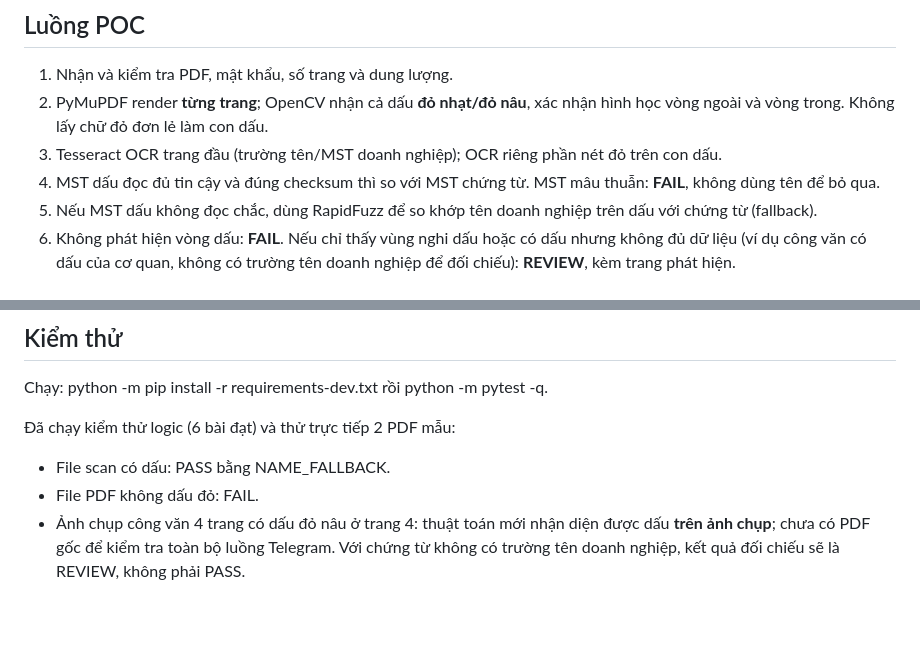
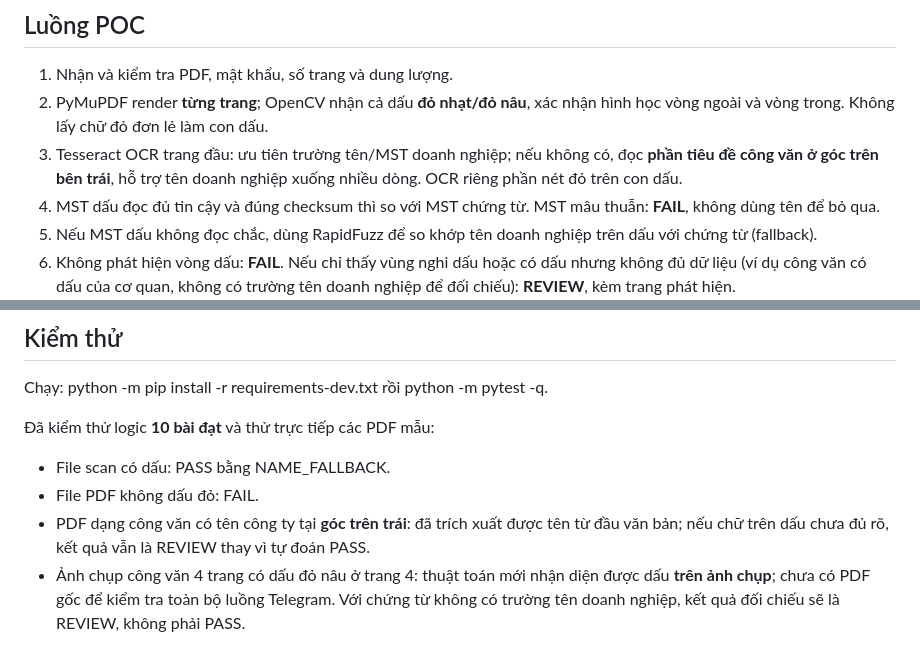
Before and after one commit to nguyenxtan/ocr, a Markdown page: README.md, 2 parts joined by grey strips. Rendered like a GitHub page; blank space fills up the shorter version.

Commit message:
docs: support issuer names in top-left official letterheads

```diff
--- a/README.md
+++ b/README.md
@@ -32,7 +32,7 @@ Yêu cầu: Docker Engine + Docker Compose v2, không cần GPU, n8n, database h
 
 1. Nhận và kiểm tra PDF, mật khẩu, số trang và dung lượng.
 2. PyMuPDF render **từng trang**; OpenCV nhận cả dấu **đỏ nhạt/đỏ nâu**, xác nhận hình học vòng ngoài và vòng trong. Không lấy chữ đỏ đơn lẻ làm con dấu.
-3. Tesseract OCR trang đầu (trường tên/MST doanh nghiệp); OCR riêng phần nét đỏ trên con dấu.
+3. Tesseract OCR trang đầu: ưu tiên trường tên/MST doanh nghiệp; nếu không có, đọc **phần tiêu đề công văn ở góc trên bên trái**, hỗ trợ tên doanh nghiệp xuống nhiều dòng. OCR riêng phần nét đỏ trên con dấu.
 4. MST dấu đọc đủ tin cậy và đúng checksum thì so với MST chứng từ. MST mâu thuẫn: **FAIL**, không dùng tên để bỏ qua.
 5. Nếu MST dấu không đọc chắc, dùng RapidFuzz để so khớp tên doanh nghiệp trên dấu với chứng từ (fallback).
 6. Không phát hiện vòng dấu: **FAIL**. Nếu chỉ thấy vùng nghi dấu hoặc có dấu nhưng không đủ dữ liệu (ví dụ công văn có dấu của cơ quan, không có trường tên doanh nghiệp để đối chiếu): **REVIEW**, kèm trang phát hiện.
@@ -64,9 +64,10 @@ Kết quả nội bộ có method = MST_MATCH hoặc NAME_FALLBACK, nhưng tin n
 
 Chạy: python -m pip install -r requirements-dev.txt rồi python -m pytest -q.
 
-Đã chạy kiểm thử logic (6 bài đạt) và thử trực tiếp 2 PDF mẫu:
+Đã kiểm thử logic **10 bài đạt** và thử trực tiếp các PDF mẫu:
 - File scan có dấu: PASS bằng NAME_FALLBACK.
 - File PDF không dấu đỏ: FAIL.
+- PDF dạng công văn có tên công ty tại **góc trên trái**: đã trích xuất được tên từ đầu văn bản; nếu chữ trên dấu chưa đủ rõ, kết quả vẫn là REVIEW thay vì tự đoán PASS.
 - Ảnh chụp công văn 4 trang có dấu đỏ nâu ở trang 4: thuật toán mới nhận diện được dấu **trên ảnh chụp**; chưa có PDF gốc để kiểm tra toàn bộ luồng Telegram. Với chứng từ không có trường tên doanh nghiệp, kết quả đối chiếu sẽ là REVIEW, không phải PASS.
 
 **Chưa kiểm thử Docker và kết nối Telegram thực tế**, do chưa có token. Kết quả 2 file không chứng minh độ chính xác tổng thể; cần bộ dữ liệu có/không dấu, dấu mờ, sai MST để benchmark. Không đưa hồ sơ khách hàng hoặc thông tin nhạy cảm vào repo công khai. File tải về nằm trong thư mục tạm, được xóa sau khi xử lý. Log không lưu nội dung PDF.
```
